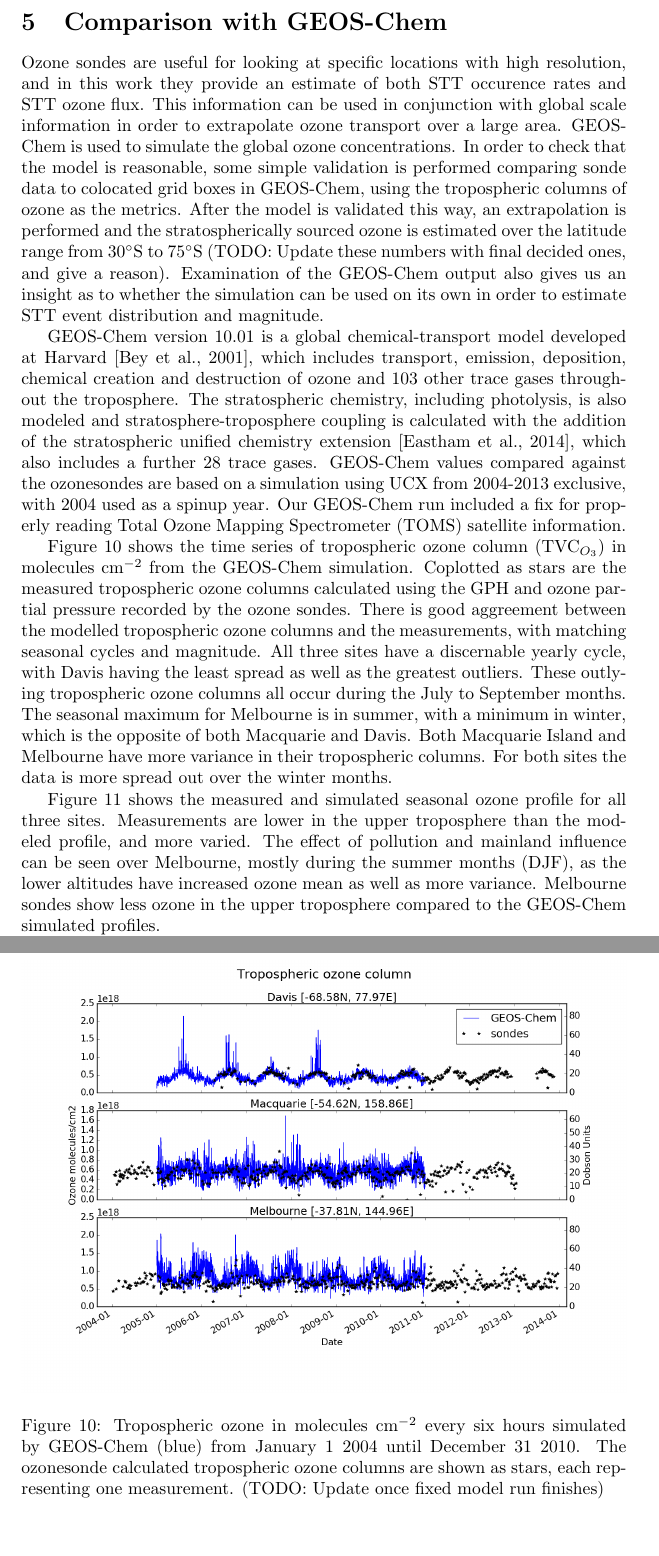
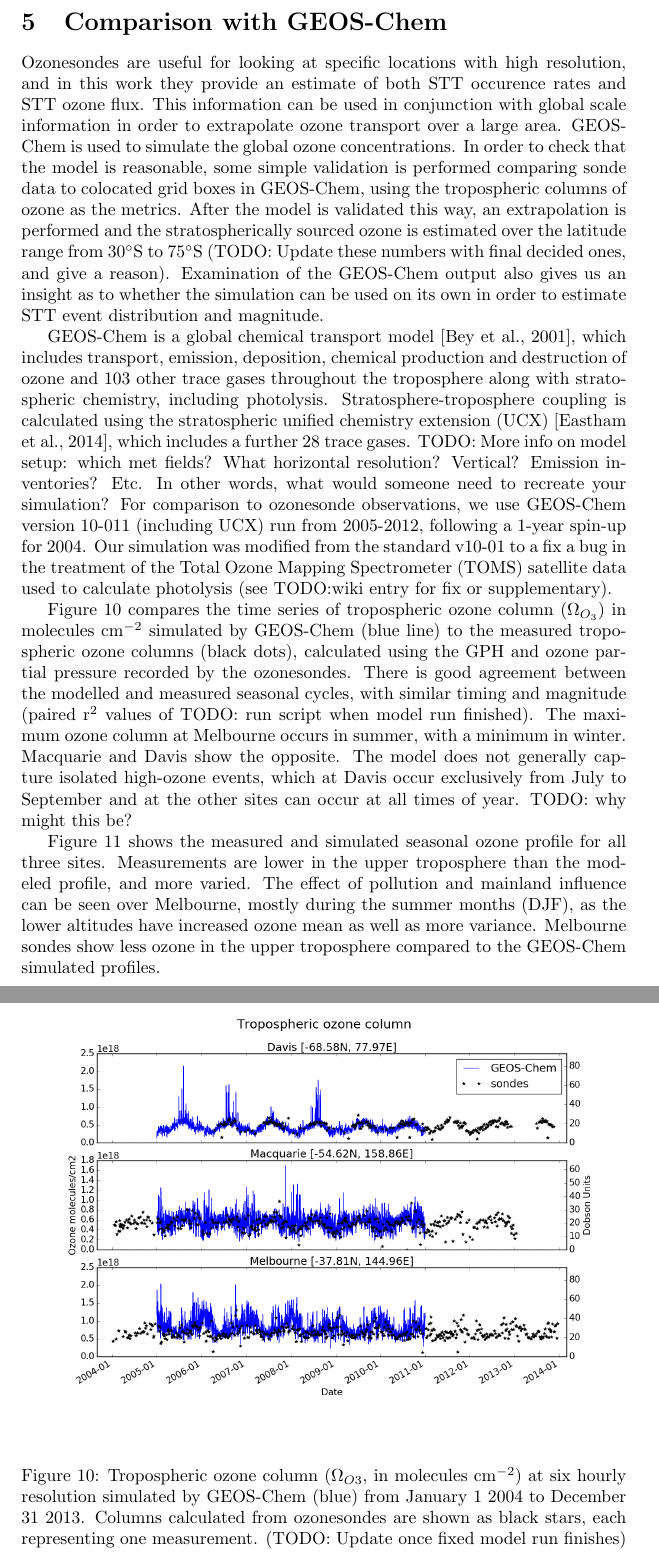
Before and after one commit to jibbals/ozonepaper, a LaTeX paper (full_article.tex): two parts of pages 17 and 18 of 28, joined at a grey line, cut so that both start at the same text, the shorter picture padded with empty space. Compiled offline with pdfLaTeX.

Commit message:
Comments from jenny started.

```diff
--- a/full_article.tex
+++ b/full_article.tex
@@ -349,32 +349,28 @@
 
 \section{Comparison with GEOS-Chem}
 
-  Ozone sondes are useful for looking at specific locations with high resolution, and in this work they provide an estimate of both STT occurence rates and STT ozone flux.
+  Ozonesondes are useful for looking at specific locations with high resolution, and in this work they provide an estimate of both STT occurence rates and STT ozone flux.
   This information can be used in conjunction with global scale information in order to extrapolate ozone transport over a large area.
   GEOS-Chem is used to simulate the global ozone concentrations.
   In order to check that the model is reasonable, some simple validation is performed comparing sonde data to colocated grid boxes in GEOS-Chem, using the tropospheric columns of ozone as the metrics.
   After the model is validated this way, an extrapolation is performed and the stratospherically sourced ozone is estimated over the latitude range from 30$^{\circ}$S to 75$^{\circ}$S (TODO: Update these numbers with final decided ones, and give a reason).
   Examination of the GEOS-Chem output also gives us an insight as to whether the simulation can be used on its own in order to estimate STT event distribution and magnitude.
 
-  GEOS-Chem version 10.01 is a global chemical-transport model developed at Harvard \citep{Bey2001}, which includes transport, emission, deposition, chemical creation and destruction of ozone and 103 other trace gases throughout the troposphere.
-  The stratospheric chemistry, including photolysis, is also modeled and stratosphere-troposphere coupling is calculated with the addition of the stratospheric unified chemistry extension \citep{Eastham2014}, which also includes a further 28 trace gases.
-  GEOS-Chem values compared against the ozonesondes are based on a simulation using UCX from 2004-2013 exclusive, with 2004 used as a spinup year.
-  Our GEOS-Chem run included a fix for properly reading Total Ozone Mapping Spectrometer (TOMS) satellite information.
+  GEOS-Chem is a global chemical transport model \citep{Bey2001}, which includes transport, emission, deposition, chemical production and destruction of ozone and 103 other trace gases throughout the troposphere along with stratospheric chemistry, including photolysis. Stratosphere-troposphere coupling is calculated using the stratospheric unified chemistry extension (UCX) \citep{Eastham2014}, which includes a further 28 trace gases.
+  TODO: More info on model setup:  which met fields? What horizontal resolution? Vertical? Emission inventories? Etc. In other words, what would someone need to recreate your simulation?
+  For comparison to ozonesonde observations, we use GEOS-Chem version 10-011 (including UCX) run from 2005-2012, following a 1-year spin-up for 2004.
+  Our simulation was modified from the standard v10-01 to a fix a bug in the treatment of the Total Ozone Mapping Spectrometer (TOMS) satellite data used to calculate photolysis (see TODO:wiki entry for fix or supplementary).
 
   \begin{figure}[!htbp]
     \includegraphics[width=\textwidth]{figures/StationSeries.png}
-    \caption{Tropospheric ozone in molecules cm$^{-2}$ every six hours simulated by GEOS-Chem (blue) from January 1 2004 until December 31 2010. The ozonesonde calculated tropospheric ozone columns are shown as stars, each representing one measurement. (TODO: Update once fixed model run finishes)}
+    \caption{Tropospheric ozone column ($\Omega_{O3}$, in molecules cm$^{-2}$) at six hourly resolution simulated by GEOS-Chem (blue) from January 1 2004 to December 31 2013. Columns calculated from ozonesondes are shown as black stars, each representing one measurement. (TODO: Update once fixed model run finishes)}
     \label{fig:StationSeriesGEOSChem}
   \end{figure}
 
-  Figure \ref{fig:StationSeriesGEOSChem} shows the time series of tropospheric ozone column (TVC$_{O_3}$) in molecules cm$^{-2}$ from the GEOS-Chem simulation.
-  Coplotted as stars are the measured tropospheric ozone columns calculated using the GPH and ozone partial pressure recorded by the ozone sondes.
-  There is good aggreement between the modelled tropospheric ozone columns and the measurements, with matching seasonal cycles and magnitude.
-  All three sites have a discernable yearly cycle, with Davis having the least spread as well as the greatest outliers.
-  These outlying tropospheric ozone columns all occur during the July to September months.
-  The seasonal maximum for Melbourne is in summer, with a minimum in winter, which is the opposite of both Macquarie and Davis.
-  Both Macquarie Island and Melbourne have more variance in their tropospheric columns.
-  For both sites the data is more spread out over the winter months.
+  Figure \ref{fig:StationSeriesGEOSChem} compares the time series of tropospheric ozone column ($\Omega_{O_3}$) in molecules cm$^{-2}$ simulated by GEOS-Chem (blue line) to the measured tropospheric ozone columns (black dots), calculated using the GPH and ozone partial pressure recorded by the ozonesondes.
+  There is good agreement between the modelled and measured seasonal cycles, with similar timing and magnitude (paired r$^2$ values of TODO: run script when model run finished).
+  The maximum ozone column at Melbourne occurs in summer, with a minimum in winter. Macquarie and Davis show the opposite.
+  The model does not generally capture isolated high-ozone events, which at Davis occur exclusively from July to September and at the other sites can occur at all times of year. TODO: why might this be?
 
   \begin{figure}[!htbp]
     \includegraphics[width=\textwidth]{figures/seasonalprofiles00.png}
```
Also changed, not shown: full_article.tex (6 more changed lines), 2 other files.
